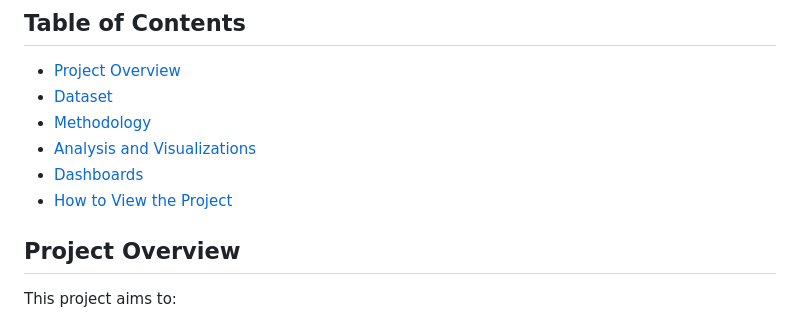
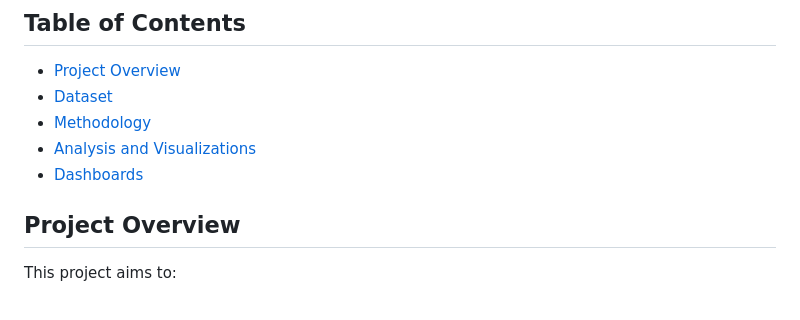
Before and after one commit to tanishkaguptaxc36/Google_playstore_Analytics_project, a Markdown page: README.md, the part around the change. GitHub-like rendering.

```diff
--- a/README.md
+++ b/README.md
@@ -8,7 +8,7 @@ This project performs an in-depth analysis of Google Play Store app data, includ
 - [Methodology](#methodology)
 - [Analysis and Visualizations](#analysis-and-visualizations)
 - [Dashboards](#dashboards)
-- [How to View the Project](#how-to-view-the-project)
+
 
 ## Project Overview
 
```
